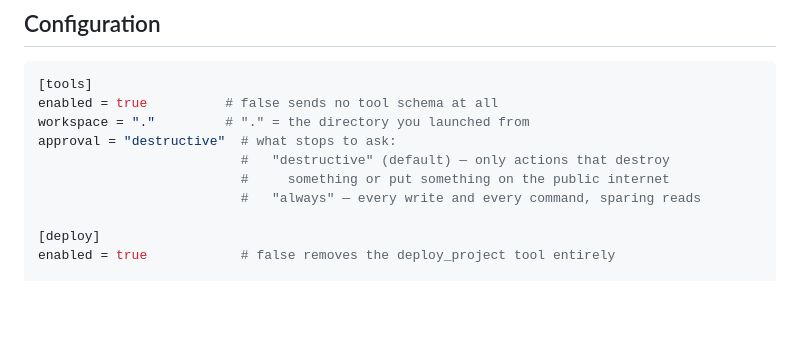
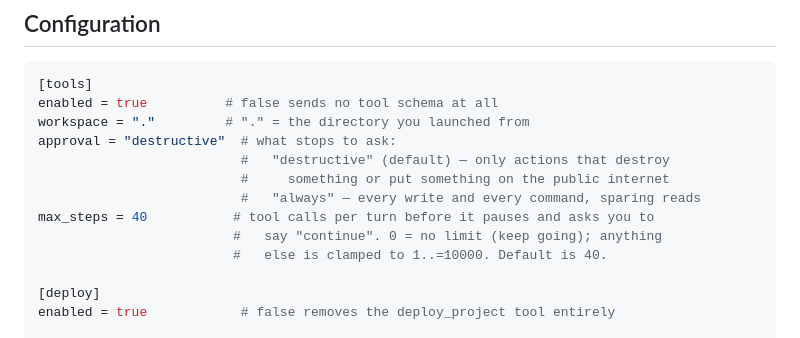
Before and after one commit to HolboxAI/boxcode, a Markdown page: README.md, the part around the change. Drawn GitHub-style; blank space fills up the shorter version.

Commit message:
docs: document max_steps = 0 as unlimited tool-call budget

```diff
--- a/README.md
+++ b/README.md
@@ -194,6 +194,9 @@ approval = "destructive"  # what stops to ask:
                           #   "destructive" (default) — only actions that destroy
                           #     something or put something on the public internet
                           #   "always" — every write and every command, sparing reads
+max_steps = 40           # tool calls per turn before it pauses and asks you to
+                         #   say "continue". 0 = no limit (keep going); anything
+                         #   else is clamped to 1..=10000. Default is 40.
 
 [deploy]
 enabled = true            # false removes the deploy_project tool entirely
```
